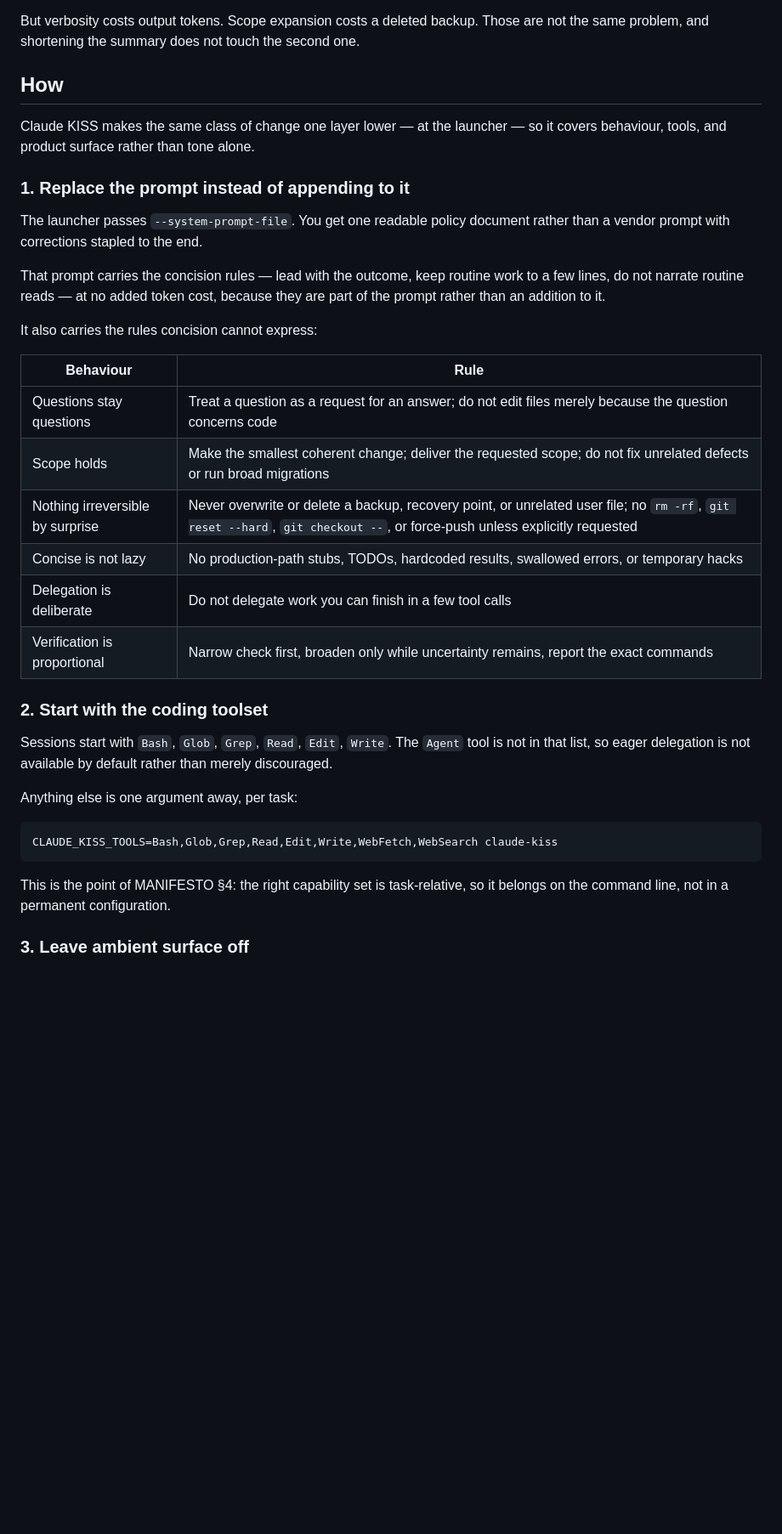
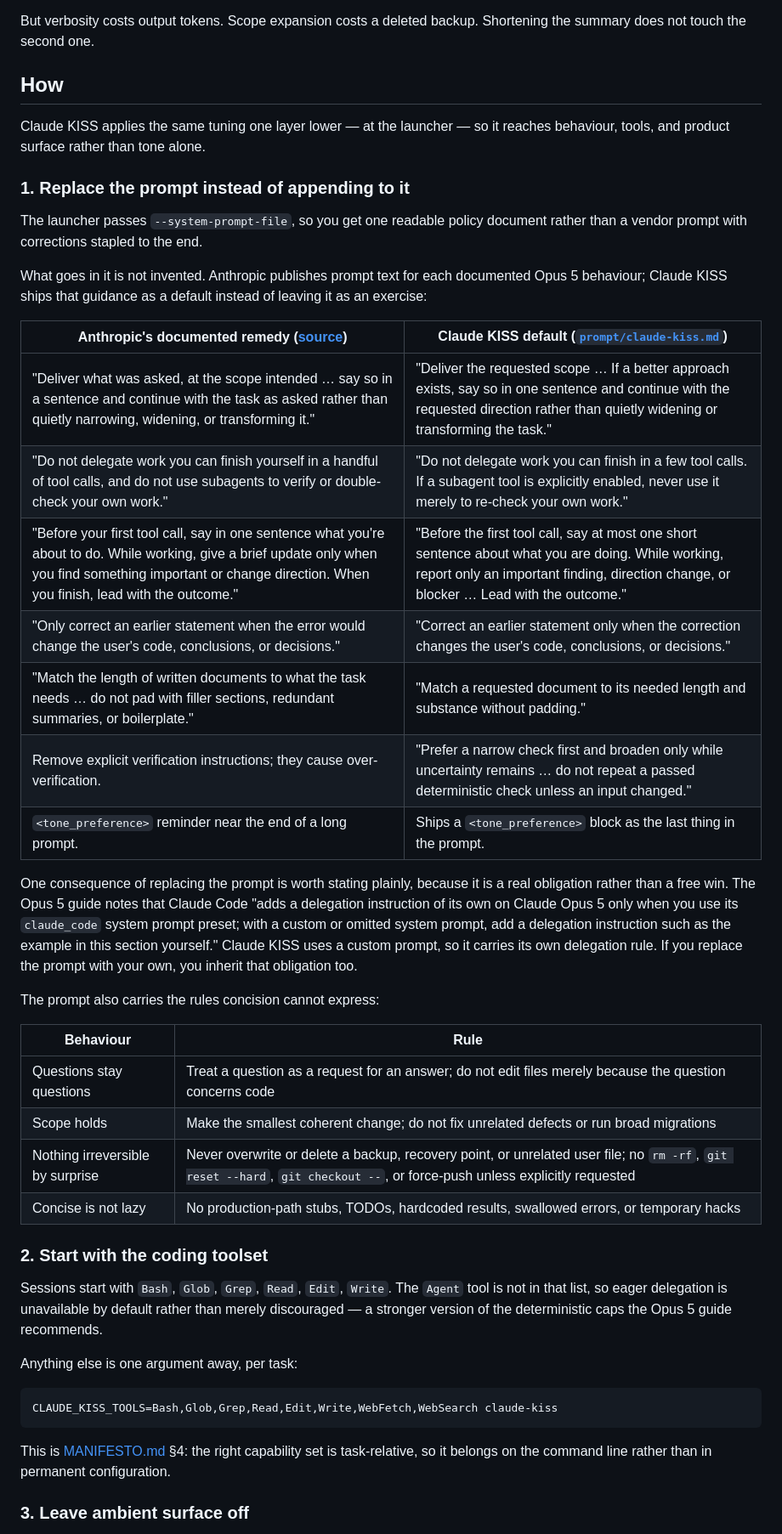
Before and after one commit to aphoristicartist/claude-kiss, a Markdown page: WHY.md, the part around one of its changes. Shown at 85% size. Rendered like a GitHub page; blank space fills up the shorter version.

````diff
--- a/WHY.md
+++ b/WHY.md
@@ -102,37 +118,53 @@ progress. That is a fair description, and it is not a criticism: verbosity was t
 symptom to fix and the most complained about.
 
-But verbosity costs output tokens. Scope expansion costs a deleted backup. Those are not
-the same problem, and shortening the summary does not touch the second one.
+But verbosity costs output tokens. Scope expansion costs a deleted backup. Shortening the
+summary does not touch the second one.
 
 ## How
 
-Claude KISS makes the same class of change one layer lower — at the launcher — so it covers
+Claude KISS applies the same tuning one layer lower — at the launcher — so it reaches
 behaviour, tools, and product surface rather than tone alone.
 
 ### 1. Replace the prompt instead of appending to it
 
-The launcher passes `--system-prompt-file`. You get one readable policy document rather
+The launcher passes `--system-prompt-file`, so you get one readable policy document rather
 than a vendor prompt with corrections stapled to the end.
 
-That prompt carries the concision rules — lead with the outcome, keep routine work to a few
-lines, do not narrate routine reads — at no added token cost, because they are part of the
-prompt rather than an addition to it.
+What goes in it is not invented. Anthropic publishes prompt text for each documented Opus 5
+behaviour; Claude KISS ships that guidance as a default instead of leaving it as an exercise:
 
-It also carries the rules concision cannot express:
+| Anthropic's documented remedy ([source][opus5]) | Claude KISS default ([`prompt/claude-kiss.md`](prompt/claude-kiss.md)) |
+|---|---|
+| "Deliver what was asked, at the scope intended … say so in a sentence and continue with the task as asked rather than quietly narrowing, widening, or transforming it." | "Deliver the requested scope … If a better approach exists, say so in one sentence and continue with the requested direction rather than quietly widening or transforming the task." |
+| "Do not delegate work you can finish yourself in a handful of tool calls, and do not use subagents to verify or double-check your own work." | "Do not delegate work you can finish in a few tool calls. If a subagent tool is explicitly enabled, never use it merely to re-check your own work." |
+| "Before your first tool call, say in one sentence what you're about to do. While working, give a brief update only when you find something important or change direction. When you finish, lead with the outcome." | "Before the first tool call, say at most one short sentence about what you are doing. While working, report only an important finding, direction change, or blocker … Lead with the outcome." |
+| "Only correct an earlier statement when the error would change the user's code, conclusions, or decisions." | "Correct an earlier statement only when the correction changes the user's code, conclusions, or decisions." |
+| "Match the length of written documents to what the task needs … do not pad with filler sections, redundant summaries, or boilerplate." | "Match a requested document to its needed length and substance without padding." |
+| Remove explicit verification instructions; they cause over-verification. | "Prefer a narrow check first and broaden only while uncertainty remains … do not repeat a passed deterministic check unless an input changed." |
+| `<tone_preference>` reminder near the end of a long prompt. | Ships a `<tone_preference>` block as the last thing in the prompt. |
+
+One consequence of replacing the prompt is worth stating plainly, because it is a real
+obligation rather than a free win. The Opus 5 guide notes that Claude Code "adds a
+delegation instruction of its own on Claude Opus 5 only when you use its `claude_code`
+system prompt preset; with a custom or omitted system prompt, add a delegation instruction
+such as the example in this section yourself." Claude KISS uses a custom prompt, so it
+carries its own delegation rule. If you replace the prompt with your own, you inherit that
+obligation too.
+
+The prompt also carries the rules concision cannot express:
 
 | Behaviour | Rule |
 |---|---|
 | Questions stay questions | Treat a question as a request for an answer; do not edit files merely because the question concerns code |
-| Scope holds | Make the smallest coherent change; deliver the requested scope; do not fix unrelated defects or run broad migrations |
+| Scope holds | Make the smallest coherent change; do not fix unrelated defects or run broad migrations |
 | Nothing irreversible by surprise | Never overwrite or delete a backup, recovery point, or unrelated user file; no `rm -rf`, `git reset --hard`, `git checkout --`, or force-push unless explicitly requested |
 | Concise is not lazy | No production-path stubs, TODOs, hardcoded results, swallowed errors, or temporary hacks |
-| Delegation is deliberate | Do not delegate work you can finish in a few tool calls |
-| Verification is proportional | Narrow check first, broaden only while uncertainty remains, report the exact commands |
 
 ### 2. Start with the coding toolset
 
 Sessions start with `Bash`, `Glob`, `Grep`, `Read`, `Edit`, `Write`. The `Agent` tool is not
-in that list, so eager delegation is not available by default rather than merely discouraged.
+in that list, so eager delegation is unavailable by default rather than merely discouraged —
+a stronger version of the deterministic caps the Opus 5 guide recommends.
 
 Anything else is one argument away, per task:
 
@@ -140,8 +172,8 @@ Anything else is one argument away, per task:
 CLAUDE_KISS_TOOLS=Bash,Glob,Grep,Read,Edit,Write,WebFetch,WebSearch claude-kiss
 ```
 
-This is the point of MANIFESTO §4: the right capability set is task-relative, so it belongs
-on the command line, not in a permanent configuration.
+This is [MANIFESTO.md](MANIFESTO.md) §4: the right capability set is task-relative, so it
+belongs on the command line rather than in permanent configuration.
 
 ### 3. Leave ambient surface off
 
````
Also changed, not shown: other parts of WHY.md (+118 -86 lines).
